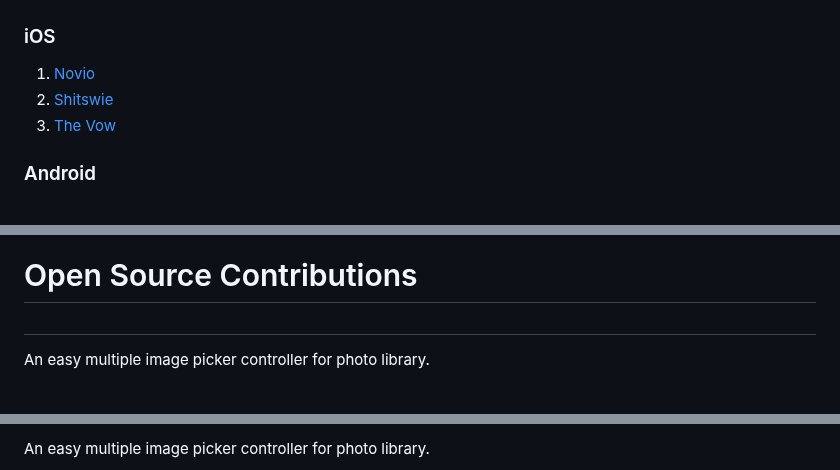
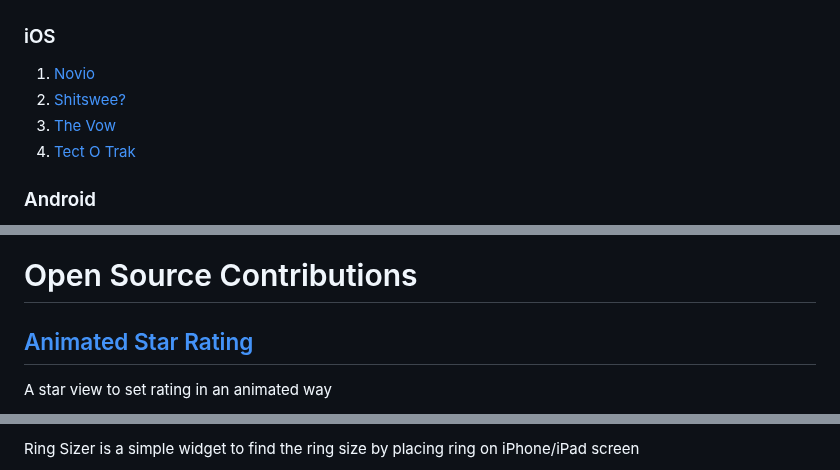
Before and after one commit to zelin/App-Portfolio, a Markdown page: README.md, 3 parts joined by grey strips. Rendered like a GitHub page.

```diff
--- a/README.md
+++ b/README.md
@@ -107,8 +109,9 @@ Reactjs | Material Components | CoreLocation, Hero, SwiftJWT, MaterialComponents
 ### iOS
 
 1. [Novio](https://apps.apple.com/tr/app/novio/id1511527011)
-2. [Shitswie](https://apps.apple.com/sa/app/shitswee/id1503739113)
+2. [Shitswee?](https://apps.apple.com/sa/app/shitswee/id1503739113)
 3. [The Vow](https://apps.apple.com/us/app/the-vow-ring-finder/id509902433)
+4. [Tect O Trak](https://apps.apple.com/gb/app/tect-o-trak/id1175005465)
 
 ### Android
 
@@ -120,6 +124,7 @@ Reactjs | Material Components | CoreLocation, Hero, SwiftJWT, MaterialComponents
 
 # Open Source Contributions
 
-## []()
-An easy multiple image picker controller for photo library.
+## [Animated Star Rating](https://github.com/zelin/Animated-Star-Rating)
+A star view to set rating in an animated way
+
 <p align="center">
@@ -128,5 +132,5 @@ An easy multiple image picker controller for photo library.
 </p>
 
 ## []()
-An easy multiple image picker controller for photo library.
+Ring Sizer is a simple widget to find the ring size by placing ring on iPhone/iPad screen
 <p align="center">
```
Also changed, not shown: other parts of README.md (+6 -12 lines), images/size.gif (added), images/start.gif (added).
